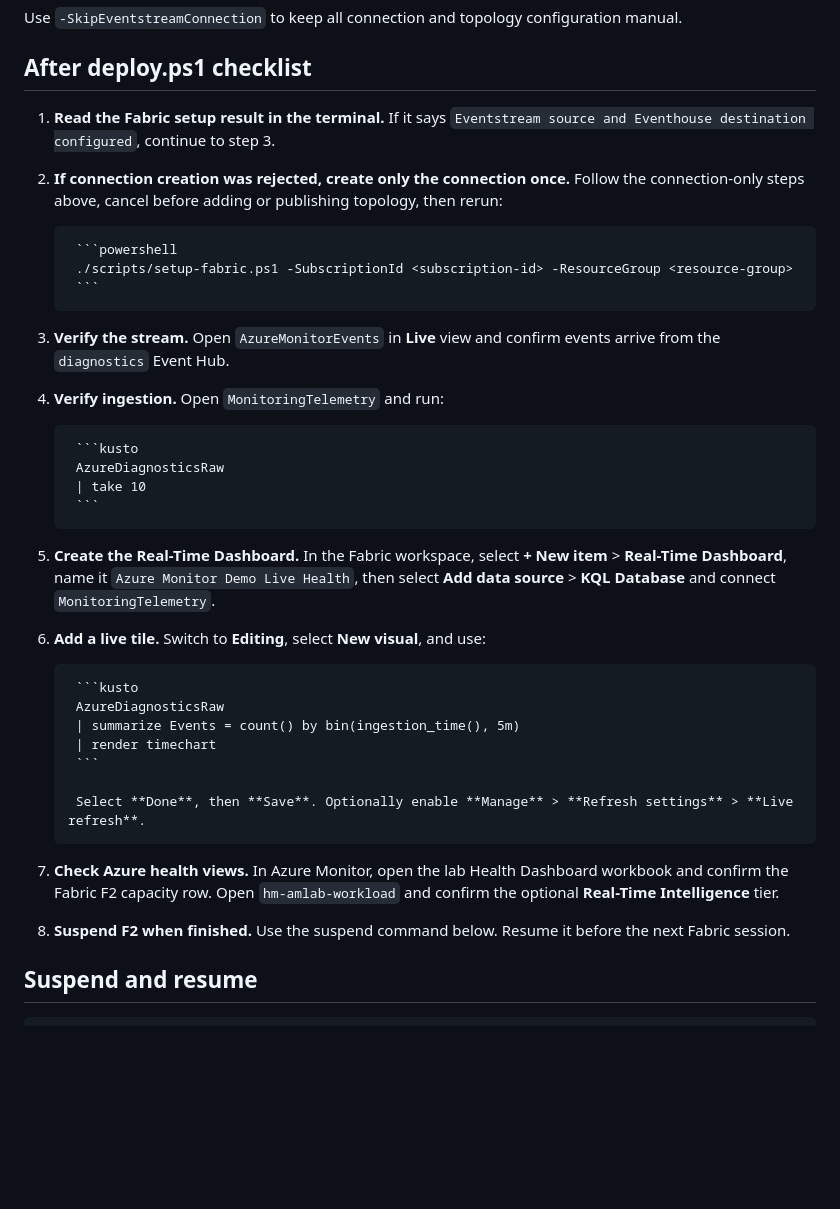
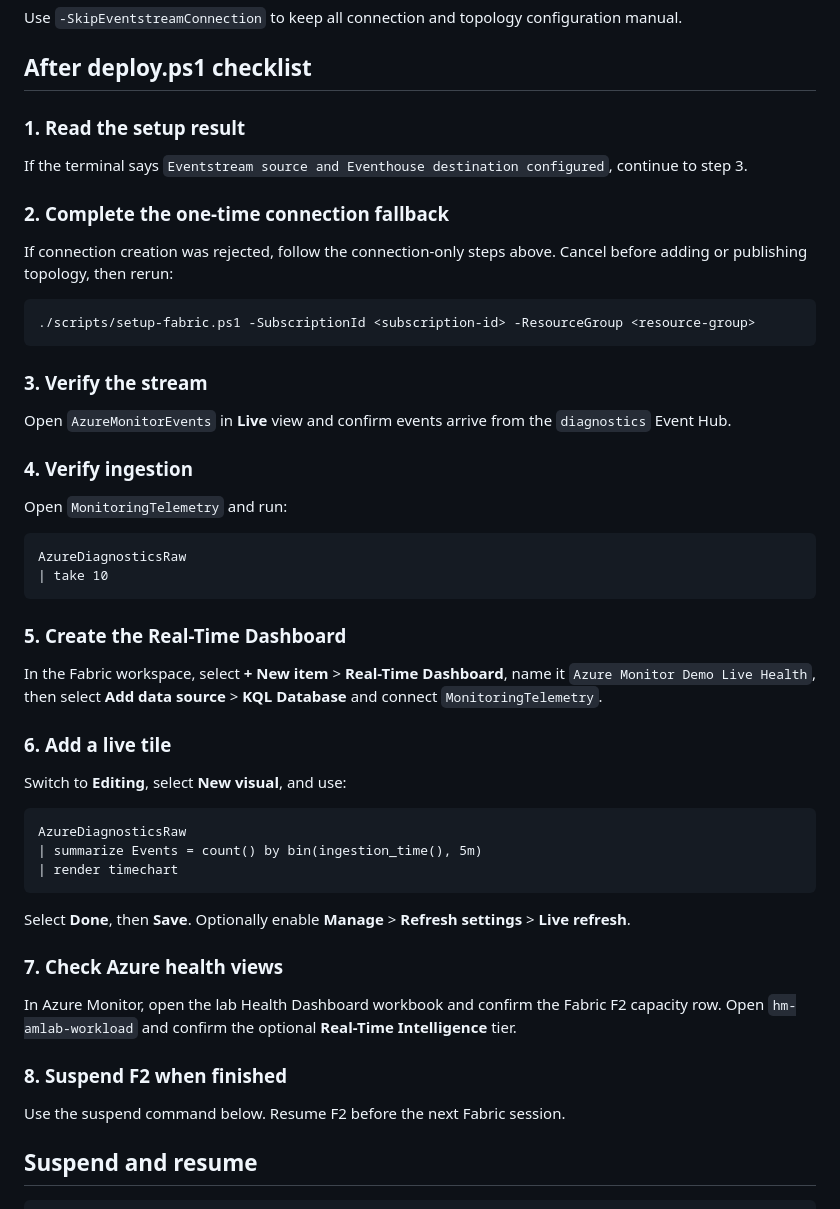
Before and after one commit to claestom/azure-monitor-demo-lab, a Markdown page: docs/STAGE-FABRIC.md, the part around the change. GitHub-like rendering; blank space fills up the shorter version.

Commit message:
Fix Fabric checklist rendering

````diff
--- a/docs/STAGE-FABRIC.md
+++ b/docs/STAGE-FABRIC.md
@@ -128,33 +128,54 @@ Use `-SkipEventstreamConnection` to keep all connection and topology configurati
 
 ## After deploy.ps1 checklist
 
-1. **Read the Fabric setup result in the terminal.** If it says `Eventstream source and Eventhouse destination configured`, continue to step 3.
-2. **If connection creation was rejected, create only the connection once.** Follow the connection-only steps above, cancel before adding or publishing topology, then rerun:
+### 1. Read the setup result
 
-        ```powershell
-        ./scripts/setup-fabric.ps1 -SubscriptionId <subscription-id> -ResourceGroup <resource-group>
-        ```
+If the terminal says `Eventstream source and Eventhouse destination configured`, continue to step 3.
 
-3. **Verify the stream.** Open `AzureMonitorEvents` in **Live** view and confirm events arrive from the `diagnostics` Event Hub.
-4. **Verify ingestion.** Open `MonitoringTelemetry` and run:
+### 2. Complete the one-time connection fallback
 
-        ```kusto
-        AzureDiagnosticsRaw
-        | take 10
-        ```
+If connection creation was rejected, follow the connection-only steps above. Cancel before adding or publishing topology, then rerun:
 
-5. **Create the Real-Time Dashboard.** In the Fabric workspace, select **+ New item** > **Real-Time Dashboard**, name it `Azure Monitor Demo Live Health`, then select **Add data source** > **KQL Database** and connect `MonitoringTelemetry`.
-6. **Add a live tile.** Switch to **Editing**, select **New visual**, and use:
+```powershell
+./scripts/setup-fabric.ps1 -SubscriptionId <subscription-id> -ResourceGroup <resource-group>
+```
 
-        ```kusto
-        AzureDiagnosticsRaw
-        | summarize Events = count() by bin(ingestion_time(), 5m)
-        | render timechart
-        ```
+### 3. Verify the stream
 
-        Select **Done**, then **Save**. Optionally enable **Manage** > **Refresh settings** > **Live refresh**.
-7. **Check Azure health views.** In Azure Monitor, open the lab Health Dashboard workbook and confirm the Fabric F2 capacity row. Open `hm-amlab-workload` and confirm the optional **Real-Time Intelligence** tier.
-8. **Suspend F2 when finished.** Use the suspend command below. Resume it before the next Fabric session.
+Open `AzureMonitorEvents` in **Live** view and confirm events arrive from the `diagnostics` Event Hub.
+
+### 4. Verify ingestion
+
+Open `MonitoringTelemetry` and run:
+
+```kusto
+AzureDiagnosticsRaw
+| take 10
+```
+
+### 5. Create the Real-Time Dashboard
+
+In the Fabric workspace, select **+ New item** > **Real-Time Dashboard**, name it `Azure Monitor Demo Live Health`, then select **Add data source** > **KQL Database** and connect `MonitoringTelemetry`.
+
+### 6. Add a live tile
+
+Switch to **Editing**, select **New visual**, and use:
+
+```kusto
+AzureDiagnosticsRaw
+| summarize Events = count() by bin(ingestion_time(), 5m)
+| render timechart
+```
+
+Select **Done**, then **Save**. Optionally enable **Manage** > **Refresh settings** > **Live refresh**.
+
+### 7. Check Azure health views
+
+In Azure Monitor, open the lab Health Dashboard workbook and confirm the Fabric F2 capacity row. Open `hm-amlab-workload` and confirm the optional **Real-Time Intelligence** tier.
+
+### 8. Suspend F2 when finished
+
+Use the suspend command below. Resume F2 before the next Fabric session.
 
 ## Suspend and resume
 
````
